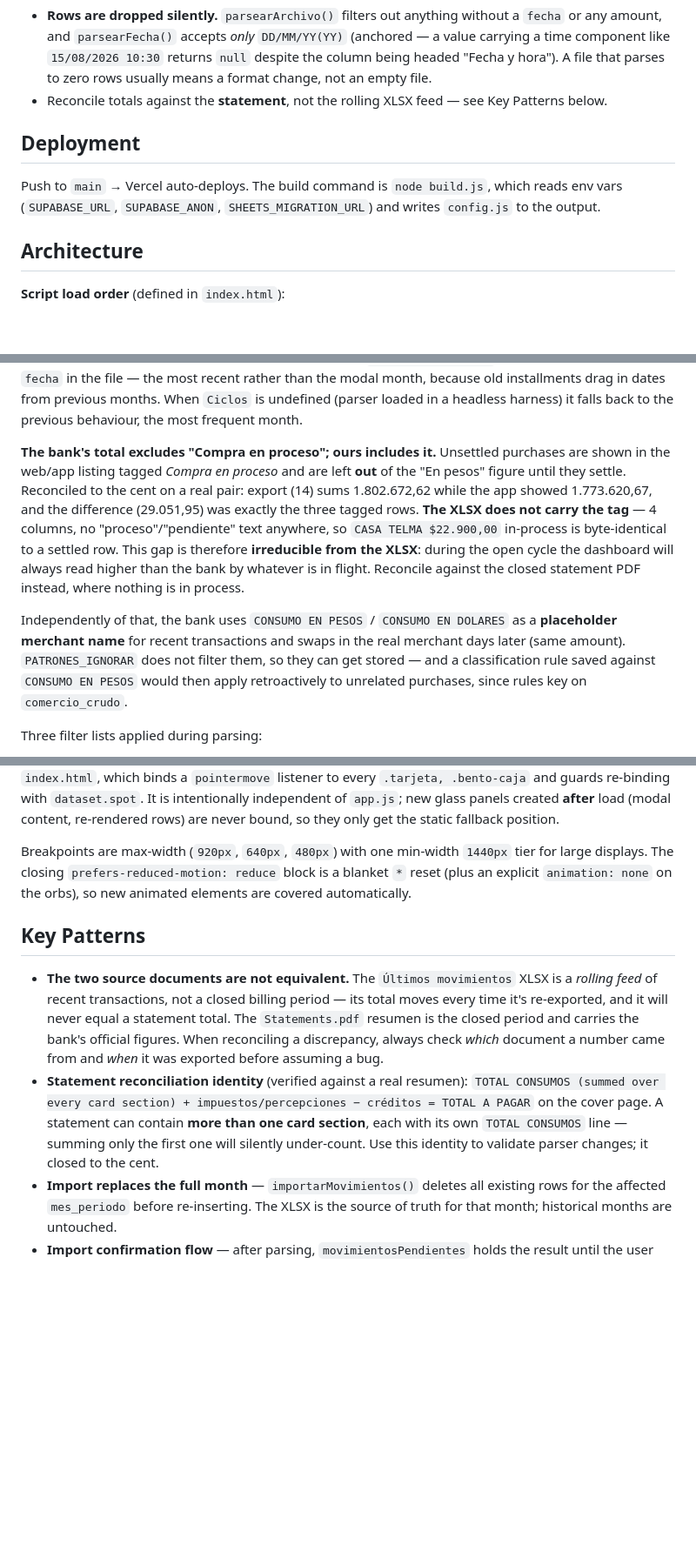
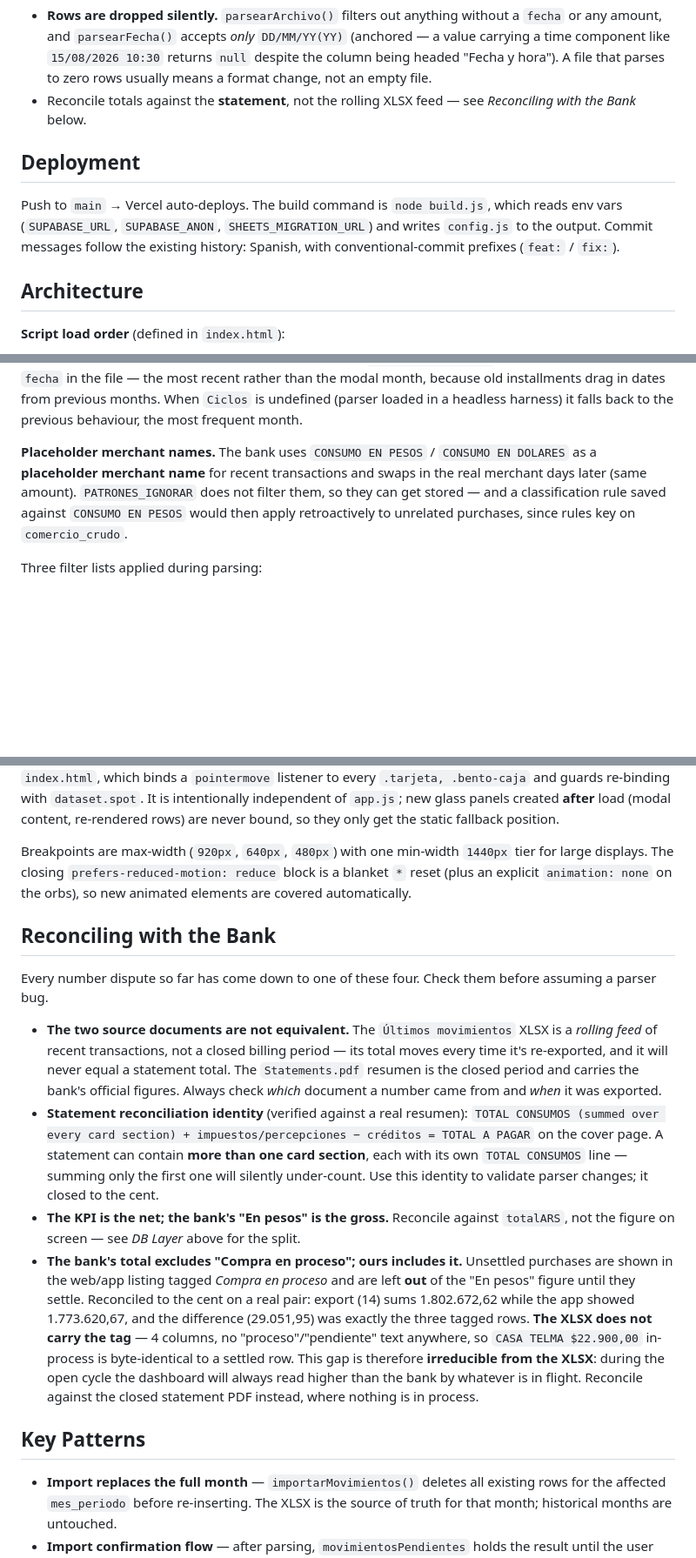
Before and after one commit to EdwardRavelo/FinanzasPersonales2.0, a Markdown page: CLAUDE.md, 3 parts joined by grey strips. Shown at 87% size. Drawn GitHub-style; blank space fills up the shorter version.

```diff
--- a/CLAUDE.md
+++ b/CLAUDE.md
@@ -61,11 +61,12 @@ Keep throwaway harnesses and their `node_modules/` **out of the repo** — `.git
 
 Two debugging gotchas worth knowing before chasing a parser bug:
 - **Rows are dropped silently.** `parsearArchivo()` filters out anything without a `fecha` or any amount, and `parsearFecha()` accepts *only* `DD/MM/YY(YY)` (anchored — a value carrying a time component like `15/08/2026 10:30` returns `null` despite the column being headed "Fecha y hora"). A file that parses to zero rows usually means a format change, not an empty file.
-- Reconcile totals against the **statement**, not the rolling XLSX feed — see Key Patterns below.
+- Reconcile totals against the **statement**, not the rolling XLSX feed — see *Reconciling with the Bank* below.
 
 ## Deployment
 
 Push to `main` → Vercel auto-deploys. The build command is `node build.js`, which reads env vars (`SUPABASE_URL`, `SUPABASE_ANON`, `SHEETS_MIGRATION_URL`) and writes `config.js` to the output.
+ Commit messages follow the existing history: Spanish, with conventional-commit prefixes (`feat:` / `fix:`).
 
 ## Architecture
 
@@ -144,9 +150,7 @@ Also parses Google Sheets CSV export for historical migration (`parsearCSVSheets
 
 `normalizarMesPeriodo(filas)` is called after every parse: it sets `mes_periodo` on all rows to a single billing month, so installments (whose `fecha` is the original purchase date) land in the billing month rather than the month of purchase. It derives that month from `Ciclos.periodoDe()` applied to the **most recent** `fecha` in the file — the most recent rather than the modal month, because old installments drag in dates from previous months. When `Ciclos` is undefined (parser loaded in a headless harness) it falls back to the previous behaviour, the most frequent month.
 
-**The bank's total excludes "Compra en proceso"; ours includes it.** Unsettled purchases are shown in the web/app listing tagged *Compra en proceso* and are left **out** of the "En pesos" figure until they settle. Reconciled to the cent on a real pair: export (14) sums 1.802.672,62 while the app showed 1.773.620,67, and the difference (29.051,95) was exactly the three tagged rows. **The XLSX does not carry the tag** — 4 columns, no "proceso"/"pendiente" text anywhere, so `CASA TELMA $22.900,00` in-process is byte-identical to a settled row. This gap is therefore **irreducible from the XLSX**: during the open cycle the dashboard will always read higher than the bank by whatever is in flight. Reconcile against the closed statement PDF instead, where nothing is in process.
-
-Independently of that, the bank uses `CONSUMO EN PESOS` / `CONSUMO EN DOLARES` as a **placeholder merchant name** for recent transactions and swaps in the real merchant days later (same amount). `PATRONES_IGNORAR` does not filter them, so they can get stored — and a classification rule saved against `CONSUMO EN PESOS` would then apply retroactively to unrelated purchases, since rules key on `comercio_crudo`.
+**Placeholder merchant names.** The bank uses `CONSUMO EN PESOS` / `CONSUMO EN DOLARES` as a **placeholder merchant name** for recent transactions and swaps in the real merchant days later (same amount). `PATRONES_IGNORAR` does not filter them, so they can get stored — and a classification rule saved against `CONSUMO EN PESOS` would then apply retroactively to unrelated purchases, since rules key on `comercio_crudo`.
 
 Three filter lists applied during parsing:
 - `PATRONES_CARGOS_BANCARIOS` — rows matching these patterns are imported as category `"Cargos Bancarios"` (e.g., `IMP DE SELLOS`, `DB IVA`, `PERCEPCIÓN AFIP`)
@@ -197,10 +211,17 @@ Single stylesheet, no preprocessor. The design system is "Ethereal Glass": trans
 
 Breakpoints are max-width (`920px`, `640px`, `480px`) with one min-width `1440px` tier for large displays. The closing `prefers-reduced-motion: reduce` block is a blanket `*` reset (plus an explicit `animation: none` on the orbs), so new animated elements are covered automatically.
 
+## Reconciling with the Bank
+
+Every number dispute so far has come down to one of these four. Check them before assuming a parser bug.
+
+- **The two source documents are not equivalent.** The `Últimos movimientos` XLSX is a *rolling feed* of recent transactions, not a closed billing period — its total moves every time it's re-exported, and it will never equal a statement total. The `Statements.pdf` resumen is the closed period and carries the bank's official figures. Always check *which* document a number came from and *when* it was exported.
+- **Statement reconciliation identity** (verified against a real resumen): `TOTAL CONSUMOS (summed over every card section) + impuestos/percepciones − créditos = TOTAL A PAGAR` on the cover page. A statement can contain **more than one card section**, each with its own `TOTAL CONSUMOS` line — summing only the first one will silently under-count. Use this identity to validate parser changes; it closed to the cent.
+- **The KPI is the net; the bank's "En pesos" is the gross.** Reconcile against `totalARS`, not the figure on screen — see *DB Layer* above for the split.
+- **The bank's total excludes "Compra en proceso"; ours includes it.** Unsettled purchases are shown in the web/app listing tagged *Compra en proceso* and are left **out** of the "En pesos" figure until they settle. Reconciled to the cent on a real pair: export (14) sums 1.802.672,62 while the app showed 1.773.620,67, and the difference (29.051,95) was exactly the three tagged rows. **The XLSX does not carry the tag** — 4 columns, no "proceso"/"pendiente" text anywhere, so `CASA TELMA $22.900,00` in-process is byte-identical to a settled row. This gap is therefore **irreducible from the XLSX**: during the open cycle the dashboard will always read higher than the bank by whatever is in flight. Reconcile against the closed statement PDF instead, where nothing is in process.
+
 ## Key Patterns
 
-- **The two source documents are not equivalent.** The `Últimos movimientos` XLSX is a *rolling feed* of recent transactions, not a closed billing period — its total moves every time it's re-exported, and it will never equal a statement total. The `Statements.pdf` resumen is the closed period and carries the bank's official figures. When reconciling a discrepancy, always check *which* document a number came from and *when* it was exported before assuming a bug.
-- **Statement reconciliation identity** (verified against a real resumen): `TOTAL CONSUMOS (summed over every card section) + impuestos/percepciones − créditos = TOTAL A PAGAR` on the cover page. A statement can contain **more than one card section**, each with its own `TOTAL CONSUMOS` line — summing only the first one will silently under-count. Use this identity to validate parser changes; it closed to the cent.
 - **Import replaces the full month** — `importarMovimientos()` deletes all existing rows for the affected `mes_periodo` before re-inserting. The XLSX is the source of truth for that month; historical months are untouched.
 - **Import confirmation flow** — after parsing, `movimientosPendientes` holds the result until the user confirms; only then is `DB.importarMovimientos()` called.
 - **Client-side file parsing** — XLSX and PDF files never leave the browser; parsed in-memory and bulk-inserted to Supabase.
```
Also changed, not shown: other parts of CLAUDE.md (+19 -4 lines).
